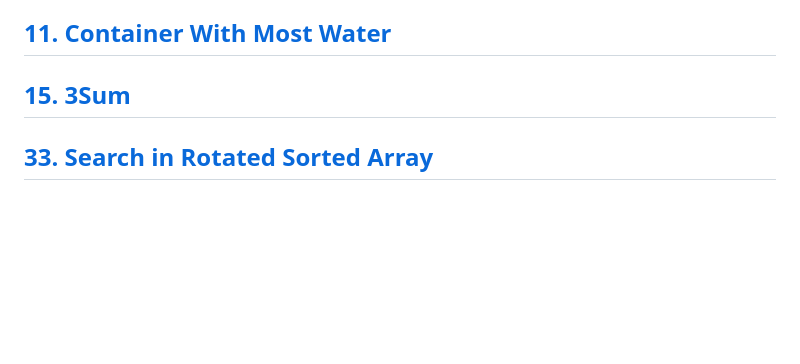
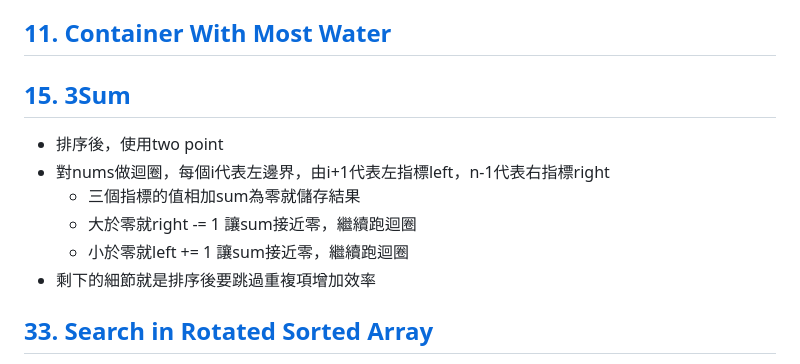
Before and after one commit to nicehorse06/se-job, a Markdown page: interview/coding/blind75.md, the part around the change. GitHub-like rendering; blank space fills up the shorter version.

Commit message:
update note

```diff
--- a/interview/coding/blind75.md
+++ b/interview/coding/blind75.md
@@ -7,7 +7,13 @@
 
 ## [11. Container With Most Water]()
 
-## [15. 3Sum]()
+## [15. 3Sum](https://leetcode.com/problems/3sum/description/)
+* 排序後，使用two point
+* 對nums做迴圈，每個i代表左邊界，由i+1代表左指標left，n-1代表右指標right
+  * 三個指標的值相加sum為零就儲存結果
+  * 大於零就right -= 1 讓sum接近零，繼續跑迴圈
+  * 小於零就left += 1 讓sum接近零，繼續跑迴圈
+* 剩下的細節就是排序後要跳過重複項增加效率
 
 ## [33. Search in Rotated Sorted Array](https://leetcode.com/problems/search-in-rotated-sorted-array/description/)
 * 二分搜尋的變體
```
